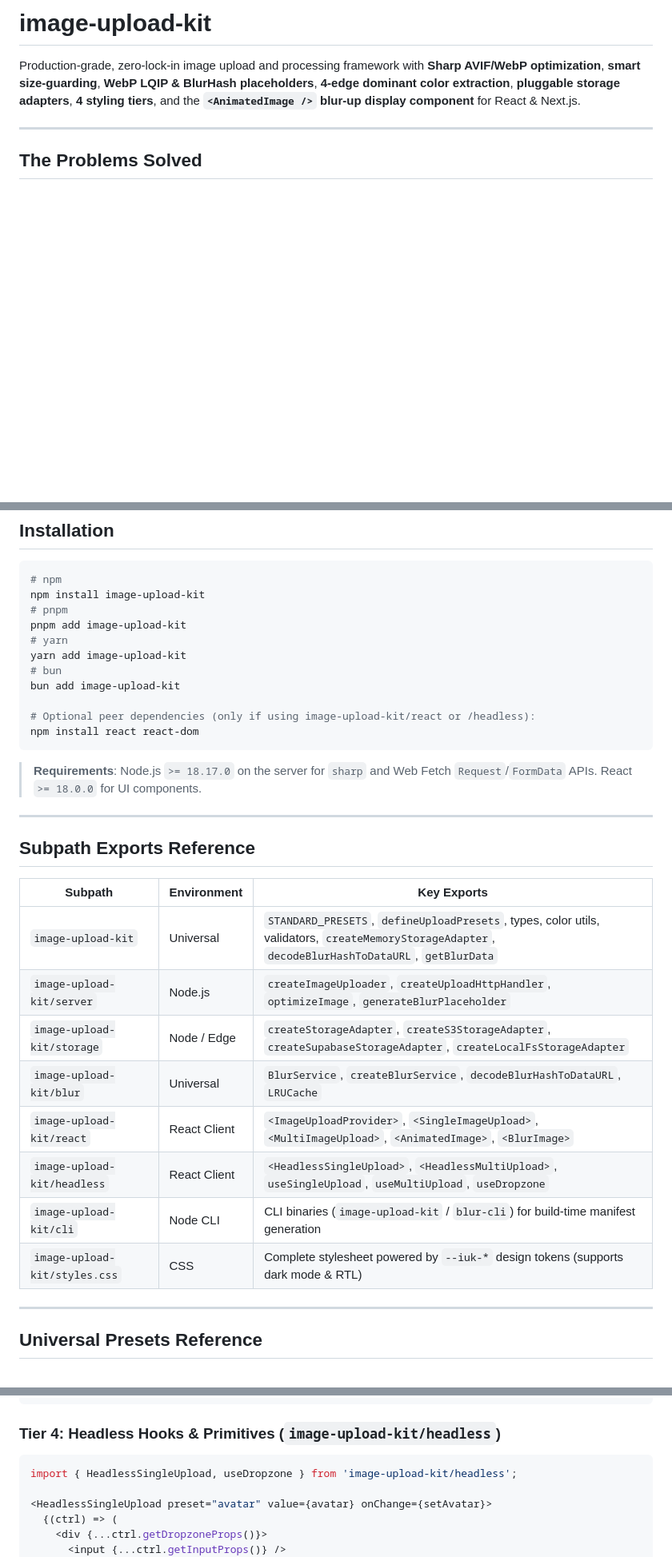
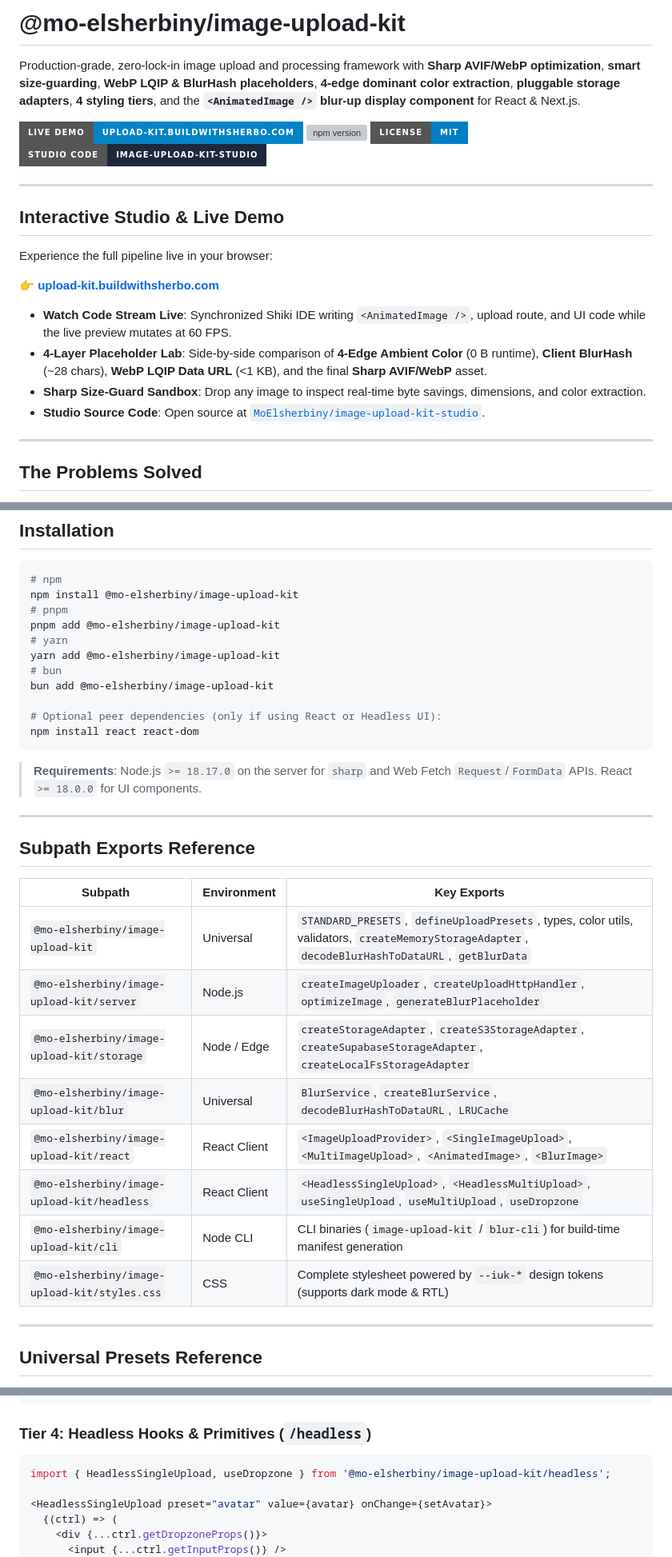
Before and after one commit to MoElsherbiny/image-upload-kit, a Markdown page: README.md, 3 parts joined by grey strips. Shown at 80% size. GitHub-like rendering; badges without logos; blank space fills up the shorter version; grey boxes are pictures that could not be loaded.

Commit message:
docs: add interactive demo link upload-kit.buildwithsherbo.com and bump v1.1.1

````diff
--- a/README.md
+++ b/README.md
@@ -1,6 +1,24 @@
-# image-upload-kit
+# @mo-elsherbiny/image-upload-kit
 
 Production-grade, zero-lock-in image upload and processing framework with **Sharp AVIF/WebP optimization**, **smart size-guarding**, **WebP LQIP & BlurHash placeholders**, **4-edge dominant color extraction**, **pluggable storage adapters**, **4 styling tiers**, and the **`<AnimatedImage />` blur-up display component** for React & Next.js.
+
+[![Live Interactive Demo](https://img.shields.io/badge/Live%20Demo-upload--kit.buildwithsherbo.com-0284c7?style=for-the-badge)](https://upload-kit.buildwithsherbo.com)
+[![npm version](https://img.shields.io/npm/v/@mo-elsherbiny/image-upload-kit?color=38bdf8&style=for-the-badge)](https://www.npmjs.com/package/@mo-elsherbiny/image-upload-kit)
+[![License: MIT](https://img.shields.io/badge/License-MIT-blue.svg?style=for-the-badge)](./LICENSE)
+[![Studio Repo](https://img.shields.io/badge/Studio%20Code-image--upload--kit--studio-1e293b?style=for-the-badge&logo=github)](https://github.com/MoElsherbiny/image-upload-kit-studio)
+
+---
+
+## Interactive Studio & Live Demo
+
+Experience the full pipeline live in your browser:
+
+👉 **[upload-kit.buildwithsherbo.com](https://upload-kit.buildwithsherbo.com)**
+
+- **Watch Code Stream Live**: Synchronized Shiki IDE writing `<AnimatedImage />`, upload route, and UI code while the live preview mutates at 60 FPS.
+- **4-Layer Placeholder Lab**: Side-by-side comparison of **4-Edge Ambient Color** (0 B runtime), **Client BlurHash** (~28 chars), **WebP LQIP Data URL** (<1 KB), and the final **Sharp AVIF/WebP** asset.
+- **Sharp Size-Guard Sandbox**: Drop any image to inspect real-time byte savings, dimensions, and color extraction.
+- **Studio Source Code**: Open source at [`MoElsherbiny/image-upload-kit-studio`](https://github.com/MoElsherbiny/image-upload-kit-studio).
 
 ---
 
@@ -18,15 +36,15 @@ Production-grade, zero-lock-in image upload and processing framework with **Shar
 
 ```bash
 # npm
-npm install image-upload-kit
+npm install @mo-elsherbiny/image-upload-kit
 # pnpm
-pnpm add image-upload-kit
+pnpm add @mo-elsherbiny/image-upload-kit
 # yarn
-yarn add image-upload-kit
+yarn add @mo-elsherbiny/image-upload-kit
 # bun
-bun add image-upload-kit
+bun add @mo-elsherbiny/image-upload-kit
 
-# Optional peer dependencies (only if using image-upload-kit/react or /headless):
+# Optional peer dependencies (only if using React or Headless UI):
 npm install react react-dom
 ```
 
@@ -38,14 +56,14 @@ npm install react react-dom
 
 | Subpath | Environment | Key Exports |
 | --- | --- | --- |
-| `image-upload-kit` | Universal | `STANDARD_PRESETS`, `defineUploadPresets`, types, color utils, validators, `createMemoryStorageAdapter`, `decodeBlurHashToDataURL`, `getBlurData` |
-| `image-upload-kit/server` | Node.js | `createImageUploader`, `createUploadHttpHandler`, `optimizeImage`, `generateBlurPlaceholder` |
-| `image-upload-kit/storage` | Node / Edge | `createStorageAdapter`, `createS3StorageAdapter`, `createSupabaseStorageAdapter`, `createLocalFsStorageAdapter` |
-| `image-upload-kit/blur` | Universal | `BlurService`, `createBlurService`, `decodeBlurHashToDataURL`, `LRUCache` |
-| `image-upload-kit/react` | React Client | `<ImageUploadProvider>`, `<SingleImageUpload>`, `<MultiImageUpload>`, `<AnimatedImage>`, `<BlurImage>` |
-| `image-upload-kit/headless` | React Client | `<HeadlessSingleUpload>`, `<HeadlessMultiUpload>`, `useSingleUpload`, `useMultiUpload`, `useDropzone` |
-| `image-upload-kit/cli` | Node CLI | CLI binaries (`image-upload-kit` / `blur-cli`) for build-time manifest generation |
-| `image-upload-kit/styles.css` | CSS | Complete stylesheet powered by `--iuk-*` design tokens (supports dark mode & RTL) |
+| `@mo-elsherbiny/image-upload-kit` | Universal | `STANDARD_PRESETS`, `defineUploadPresets`, types, color utils, validators, `createMemoryStorageAdapter`, `decodeBlurHashToDataURL`, `getBlurData` |
+| `@mo-elsherbiny/image-upload-kit/server` | Node.js | `createImageUploader`, `createUploadHttpHandler`, `optimizeImage`, `generateBlurPlaceholder` |
+| `@mo-elsherbiny/image-upload-kit/storage` | Node / Edge | `createStorageAdapter`, `createS3StorageAdapter`, `createSupabaseStorageAdapter`, `createLocalFsStorageAdapter` |
+| `@mo-elsherbiny/image-upload-kit/blur` | Universal | `BlurService`, `createBlurService`, `decodeBlurHashToDataURL`, `LRUCache` |
+| `@mo-elsherbiny/image-upload-kit/react` | React Client | `<ImageUploadProvider>`, `<SingleImageUpload>`, `<MultiImageUpload>`, `<AnimatedImage>`, `<BlurImage>` |
+| `@mo-elsherbiny/image-upload-kit/headless` | React Client | `<HeadlessSingleUpload>`, `<HeadlessMultiUpload>`, `useSingleUpload`, `useMultiUpload`, `useDropzone` |
+| `@mo-elsherbiny/image-upload-kit/cli` | Node CLI | CLI binaries (`image-upload-kit` / `blur-cli`) for build-time manifest generation |
+| `@mo-elsherbiny/image-upload-kit/styles.css` | CSS | Complete stylesheet powered by `--iuk-*` design tokens (supports dark mode & RTL) |
 
 ---
 
@@ -172,9 +190,9 @@ Customize UI components cleanly at any level of abstraction:
 />
 ```
 
-### Tier 4: Headless Hooks & Primitives (`image-upload-kit/headless`)
+### Tier 4: Headless Hooks & Primitives (`/headless`)
 ```tsx
-import { HeadlessSingleUpload, useDropzone } from 'image-upload-kit/headless';
+import { HeadlessSingleUpload, useDropzone } from '@mo-elsherbiny/image-upload-kit/headless';
 
 <HeadlessSingleUpload preset="avatar" value={avatar} onChange={setAvatar}>
   {(ctrl) => (
````
Also changed, not shown: other parts of README.md (+16 -34 lines), docs/assets/demo-blur-lab.png (added), docs/assets/demo-code-studio.png (added), 1 other file.
